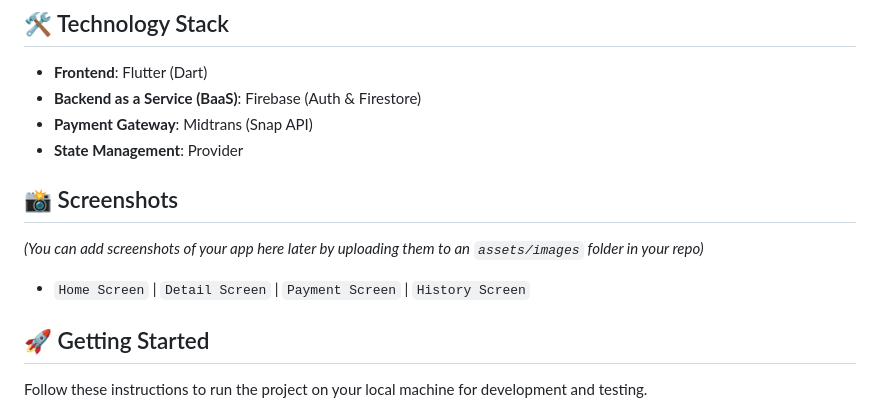
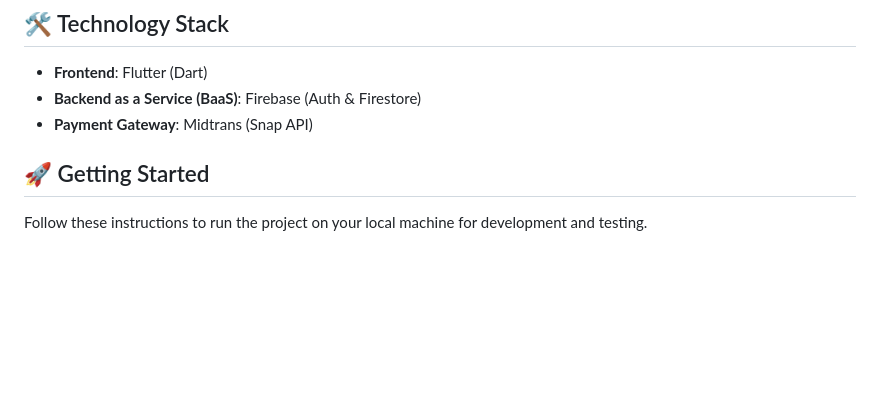
Before and after one commit to KChris117/GuideMe_Mobile_App, a Markdown page: README.md, the part around the change. GitHub-like rendering; blank space fills up the shorter version.

Commit message:
Update README.md
Readme file updaed

```diff
--- a/README.md
+++ b/README.md
@@ -20,12 +20,6 @@
 - **Frontend**: Flutter (Dart)
 - **Backend as a Service (BaaS)**: Firebase (Auth & Firestore)
 - **Payment Gateway**: Midtrans (Snap API)
-- **State Management**: Provider
-
-## 📸 Screenshots
-
-*(You can add screenshots of your app here later by uploading them to an `assets/images` folder in your repo)*
-- `Home Screen` | `Detail Screen` | `Payment Screen` | `History Screen`
 
 ## 🚀 Getting Started
 
```
